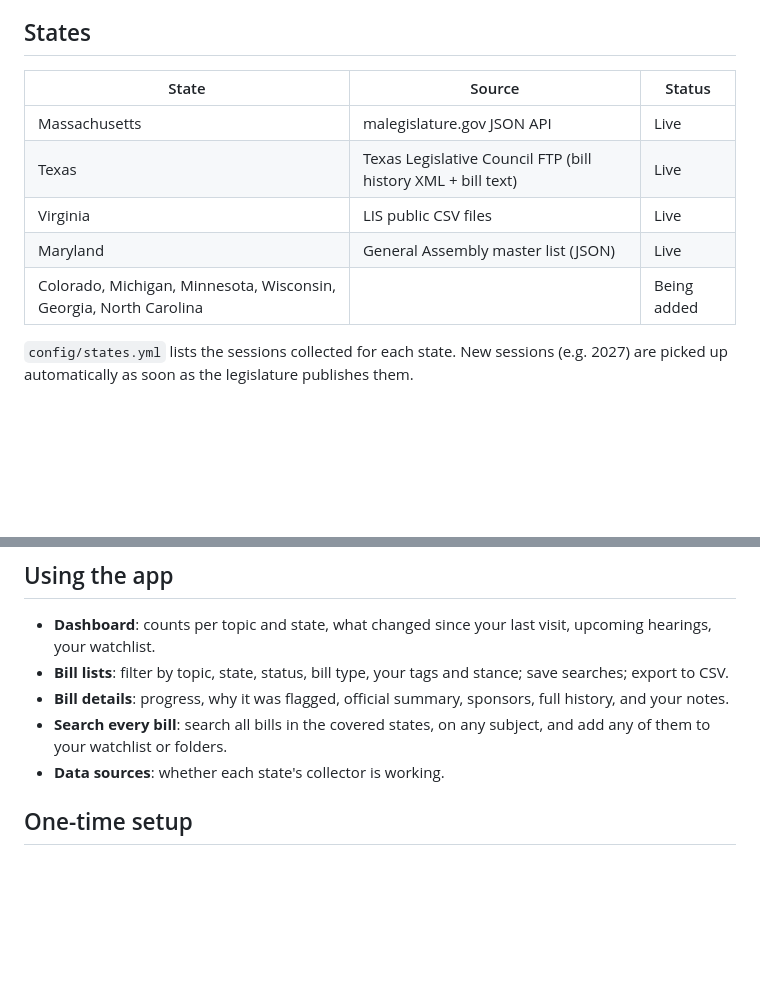
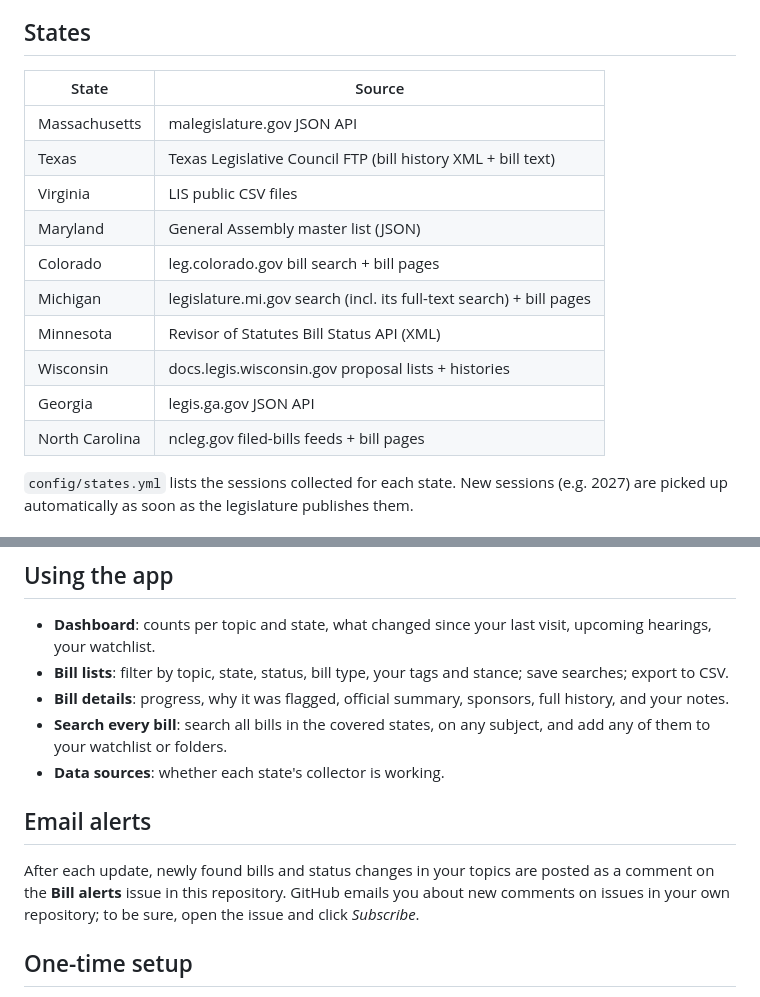
Before and after one commit to MoveBeyondFPTP/Future-of-democracy, a Markdown page: README.md, 2 parts joined by grey strips. Drawn GitHub-style; blank space fills up the shorter version.

Commit message:
README: all ten states, alerts
Co-Authored-By: Claude Opus 5.5 <noreply@anthropic.com>
Claude-Session: https://claude.ai/code/session_0131F6mmCtuYDz9JtKzG9xdb

```diff
--- a/README.md
+++ b/README.md
@@ -8,13 +8,18 @@ A free, self-hosted legislative tracker for **ranked choice voting**, **state vo
 
 ## States
 
-| State | Source | Status |
-|---|---|---|
-| Massachusetts | malegislature.gov JSON API | Live |
-| Texas | Texas Legislative Council FTP (bill history XML + bill text) | Live |
-| Virginia | LIS public CSV files | Live |
-| Maryland | General Assembly master list (JSON) | Live |
-| Colorado, Michigan, Minnesota, Wisconsin, Georgia, North Carolina | | Being added |
+| State | Source |
+|---|---|
+| Massachusetts | malegislature.gov JSON API |
+| Texas | Texas Legislative Council FTP (bill history XML + bill text) |
+| Virginia | LIS public CSV files |
+| Maryland | General Assembly master list (JSON) |
+| Colorado | leg.colorado.gov bill search + bill pages |
+| Michigan | legislature.mi.gov search (incl. its full-text search) + bill pages |
+| Minnesota | Revisor of Statutes Bill Status API (XML) |
+| Wisconsin | docs.legis.wisconsin.gov proposal lists + histories |
+| Georgia | legis.ga.gov JSON API |
+| North Carolina | ncleg.gov filed-bills feeds + bill pages |
 
 `config/states.yml` lists the sessions collected for each state. New sessions (e.g. 2027) are picked up automatically as soon as the legislature publishes them.
 
@@ -38,6 +43,10 @@ Edit the file on GitHub and save; the next run re-checks every bill against the
 - **Bill details**: progress, why it was flagged, official summary, sponsors, full history, and your notes.
 - **Search every bill**: search all bills in the covered states, on any subject, and add any of them to your watchlist or folders.
 - **Data sources**: whether each state's collector is working.
+
+## Email alerts
+
+After each update, newly found bills and status changes in your topics are posted as a comment on the **Bill alerts** issue in this repository. GitHub emails you about new comments on issues in your own repository; to be sure, open the issue and click *Subscribe*.
 
 ## One-time setup
 
```
